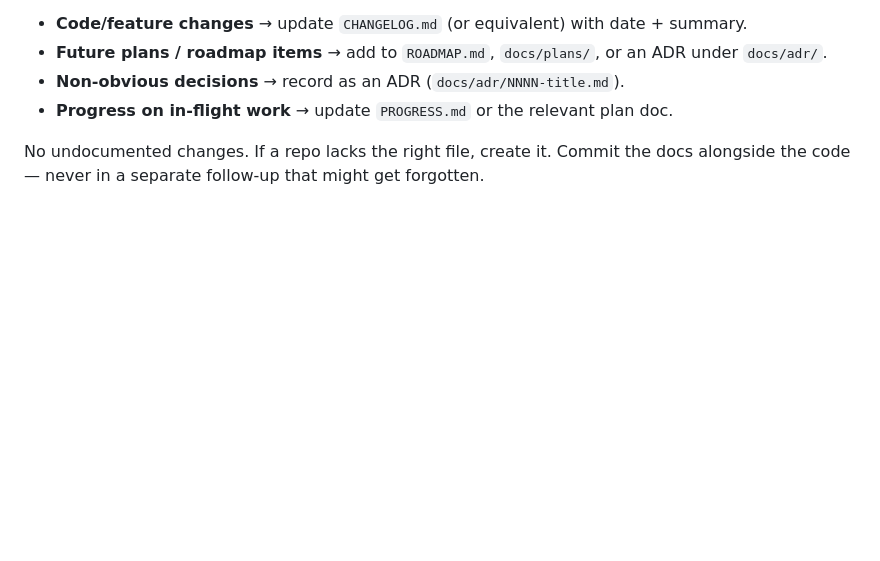
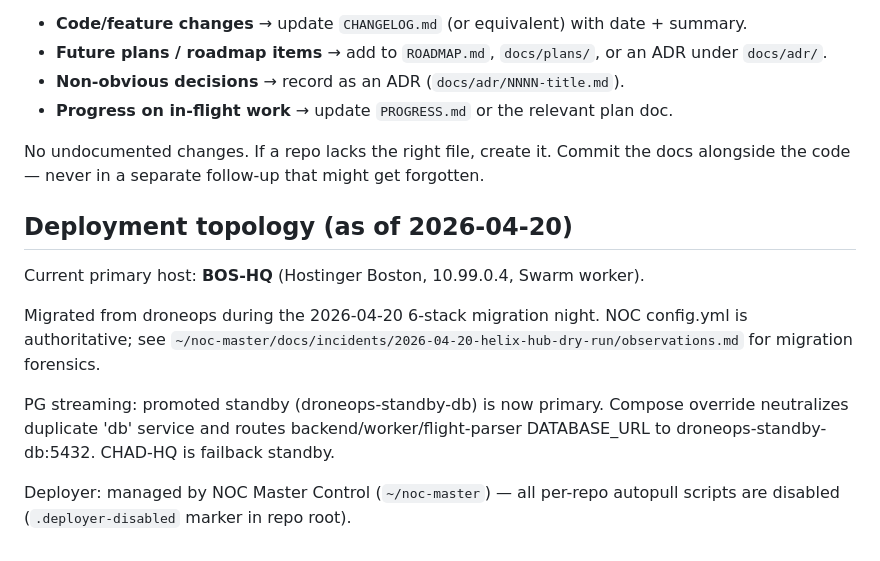
Before and after one commit to BigBill1418/DroneOpsCommand, a Markdown page: CLAUDE.md, the part around the change. Rendered like a GitHub page; blank space fills up the shorter version.

Commit message:
docs: note BOS-HQ deployment topology (2026-04-20 migration)

```diff
--- a/CLAUDE.md
+++ b/CLAUDE.md
@@ -99,3 +99,13 @@ Any code change, feature change, or forward-looking plan MUST be recorded in a l
 - **Progress on in-flight work** → update `PROGRESS.md` or the relevant plan doc.
 
 No undocumented changes. If a repo lacks the right file, create it. Commit the docs alongside the code — never in a separate follow-up that might get forgotten.
+
+## Deployment topology (as of 2026-04-20)
+
+Current primary host: **BOS-HQ** (Hostinger Boston, 10.99.0.4, Swarm worker).
+
+Migrated from droneops during the 2026-04-20 6-stack migration night. NOC config.yml is authoritative; see `~/noc-master/docs/incidents/2026-04-20-helix-hub-dry-run/observations.md` for migration forensics.
+
+PG streaming: promoted standby (droneops-standby-db) is now primary. Compose override neutralizes duplicate 'db' service and routes backend/worker/flight-parser DATABASE_URL to droneops-standby-db:5432. CHAD-HQ is failback standby.
+
+Deployer: managed by NOC Master Control (`~/noc-master`) — all per-repo autopull scripts are disabled (`.deployer-disabled` marker in repo root).
```
